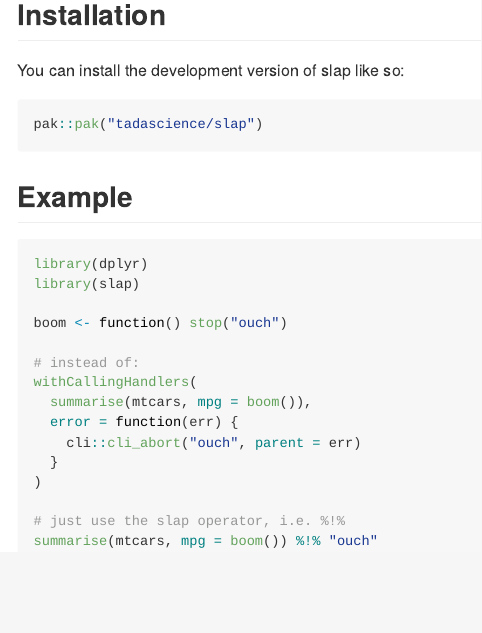
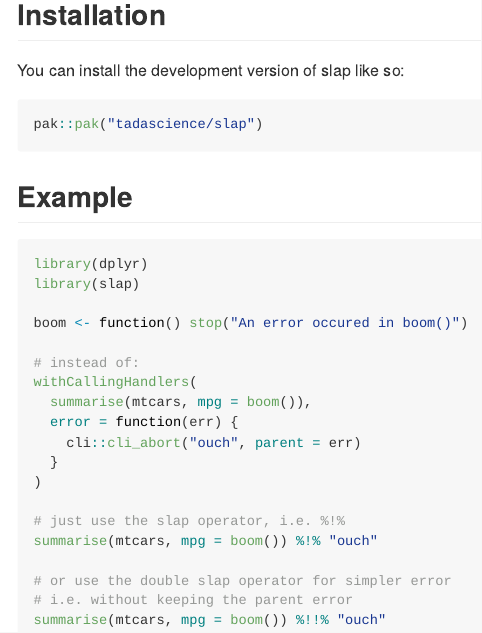
Before and after one commit to tadascience/slap, an R Markdown document (README.Rmd): the page in a window 1100 px wide, from 160 px down. The pictures show the output file README.md that the author committed with the source, drawn offline in the style of GitHub; badge pictures from the web are left out.

Commit message:
build_readme()

````diff
--- a/README.Rmd
+++ b/README.Rmd
@@ -37,7 +37,7 @@ pak::pak("tadascience/slap")
 library(dplyr)
 library(slap)
 
-boom <- function() stop("ouch")
+boom <- function() stop("An error occured in boom()")
 
 # instead of:
 withCallingHandlers(
@@ -49,4 +49,8 @@ withCallingHandlers(
 
 # just use the slap operator, i.e. %!%
 summarise(mtcars, mpg = boom()) %!% "ouch"
+
+# or use the double slap operator for simpler error
+# i.e. without keeping the parent error
+summarise(mtcars, mpg = boom()) %!!% "ouch"
 ```
````
Also changed, not shown: README.md.
